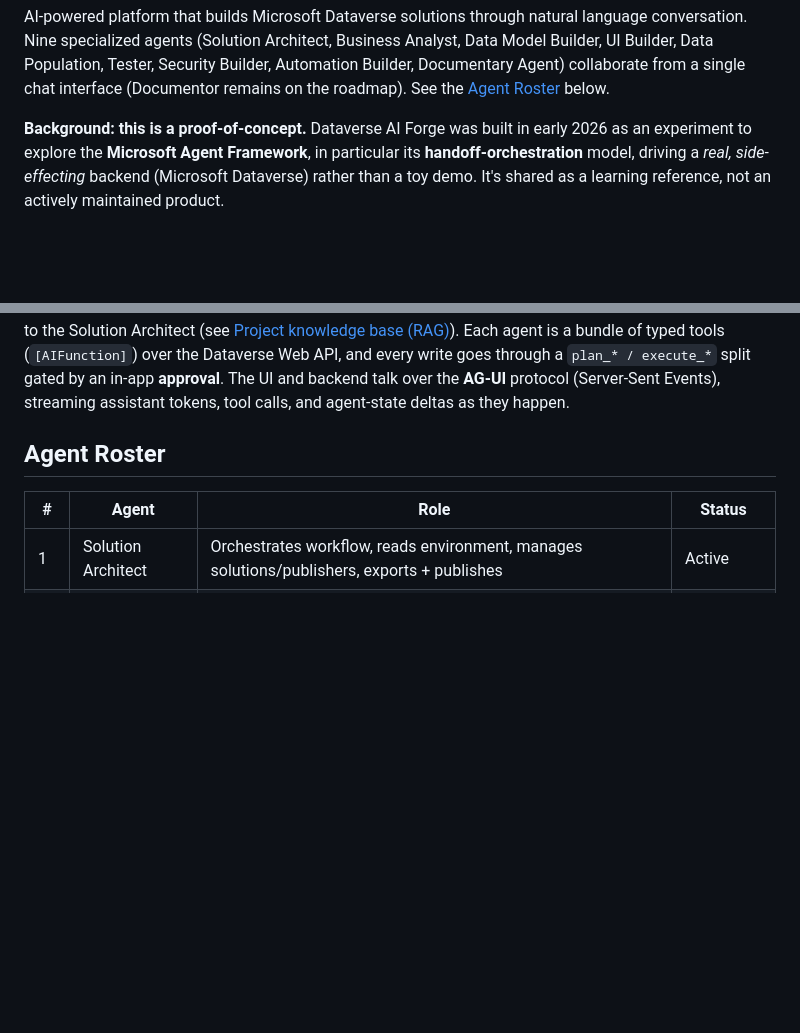
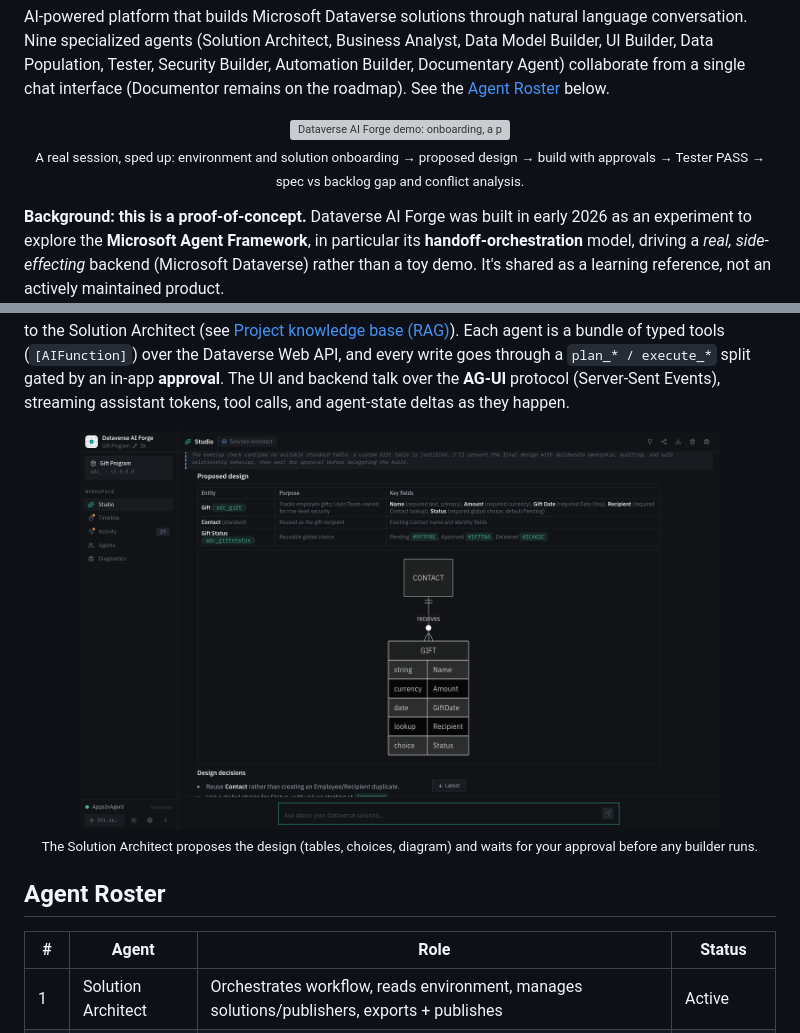
Before and after one commit to allandecastro/dataverse-ai-forge, a Markdown page: README.md, 2 parts joined by grey strips. Rendered like a GitHub page; pictures changed too: docs/media/design-erd.png (added); blank space fills up the shorter version; grey boxes are pictures that could not be loaded.

Commit message:
docs: add a demo GIF and screenshots to the README
Recorded from a real session against a dev Dataverse environment: onboarding,
proposed design with ERD, build with approvals and a Tester PASS, then a spec
vs backlog gap and conflict analysis.

```diff
--- a/README.md
+++ b/README.md
@@ -19,6 +19,12 @@ Describe what you want in plain language: nine specialized AI agents design the
 </div>
 
 AI-powered platform that builds Microsoft Dataverse solutions through natural language conversation. Nine specialized agents (Solution Architect, Business Analyst, Data Model Builder, UI Builder, Data Population, Tester, Security Builder, Automation Builder, Documentary Agent) collaborate from a single chat interface (Documentor remains on the roadmap). See the [Agent Roster](#agent-roster) below.
+
+<p align="center">
+  <img src="docs/media/demo.gif" alt="Dataverse AI Forge demo: onboarding, a proposed data model with its diagram, the build with approvals and a Tester PASS, then a spec-vs-backlog gap and conflict analysis" width="100%" />
+  <br/>
+  <sub>A real session, sped up: environment and solution onboarding → proposed design → build with approvals → Tester PASS → spec vs backlog gap and conflict analysis.</sub>
+</p>
 
 **Background: this is a proof-of-concept.** Dataverse AI Forge was built in early 2026 as an experiment to explore the **Microsoft Agent Framework**, in particular its **handoff-orchestration** model, driving a _real, side-effecting_ backend (Microsoft Dataverse) rather than a toy demo. It's shared as a learning reference, not an actively maintained product.
 
@@ -99,6 +105,12 @@ graph LR
 
 The backend runs on the **[Microsoft Agent Framework](https://github.com/microsoft/agent-framework)** using **handoff orchestration**. A single **Solution Architect** fronts the conversation and hands off to whichever specialist owns the next step, Business Analyst → Data Model Builder → UI Builder → Security Builder → Data Population → Tester, carrying shared session state across each handoff. The **Documentary Agent** is a *service* agent next to that chain: the Solution Architect or the Business Analyst calls it for a knowledge-base task, and it always hands back to the Solution Architect (see [Project knowledge base (RAG)](#project-knowledge-base-rag)). Each agent is a bundle of typed tools (`[AIFunction]`) over the Dataverse Web API, and every write goes through a `plan_* / execute_*` split gated by an in-app **approval**. The UI and backend talk over the **AG-UI** protocol (Server-Sent Events), streaming assistant tokens, tool calls, and agent-state deltas as they happen.
 
+<p align="center">
+  <img src="docs/media/design-erd.png" alt="The Solution Architect proposes a data model with an entity-relationship diagram before anything is built" width="85%" />
+  <br/>
+  <sub>The Solution Architect proposes the design (tables, choices, diagram) and waits for your approval before any builder runs.</sub>
+</p>
+
 ## Agent Roster
 
 | # | Agent | Role | Status |
```
Also changed, not shown: other parts of README.md (+4 -0 lines), docs/media/kb-gap-conflicts.png (added), 1 other file.
